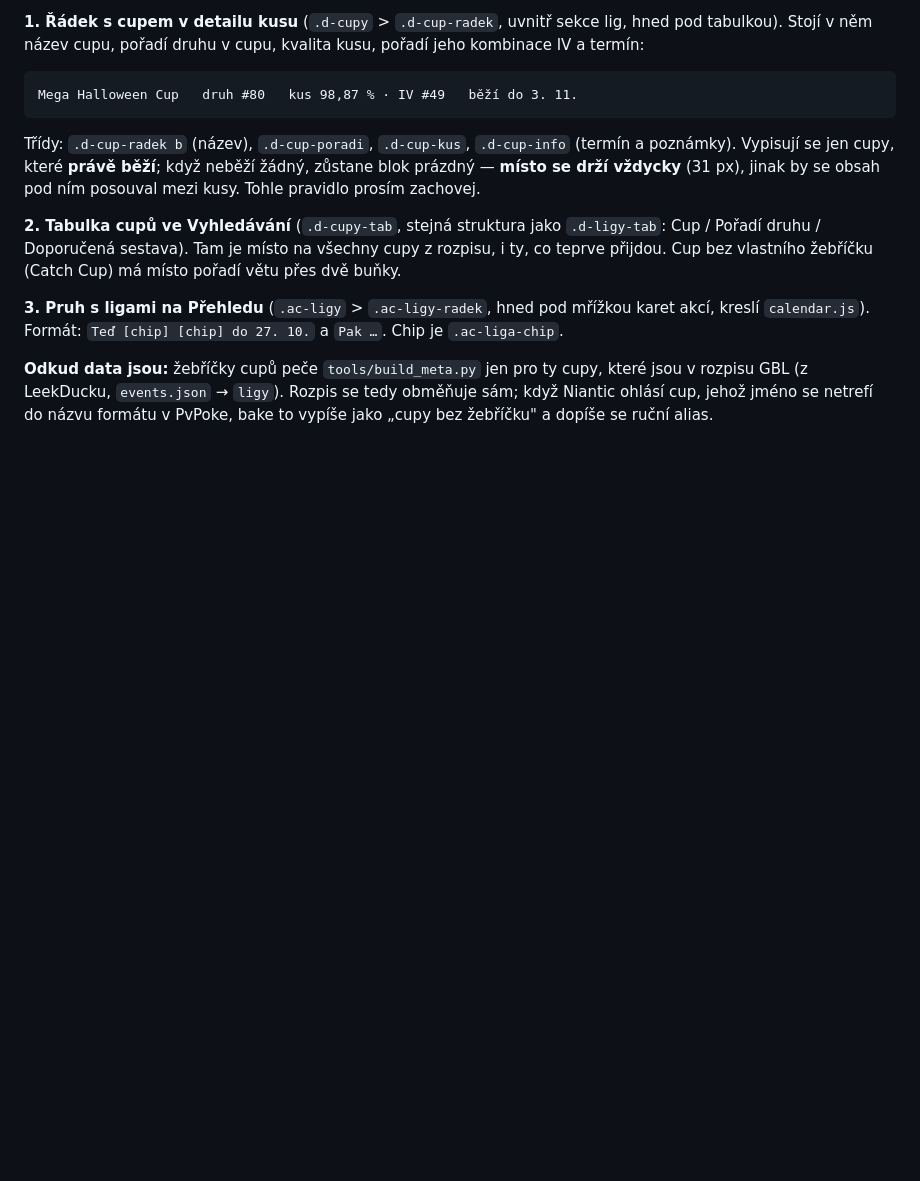
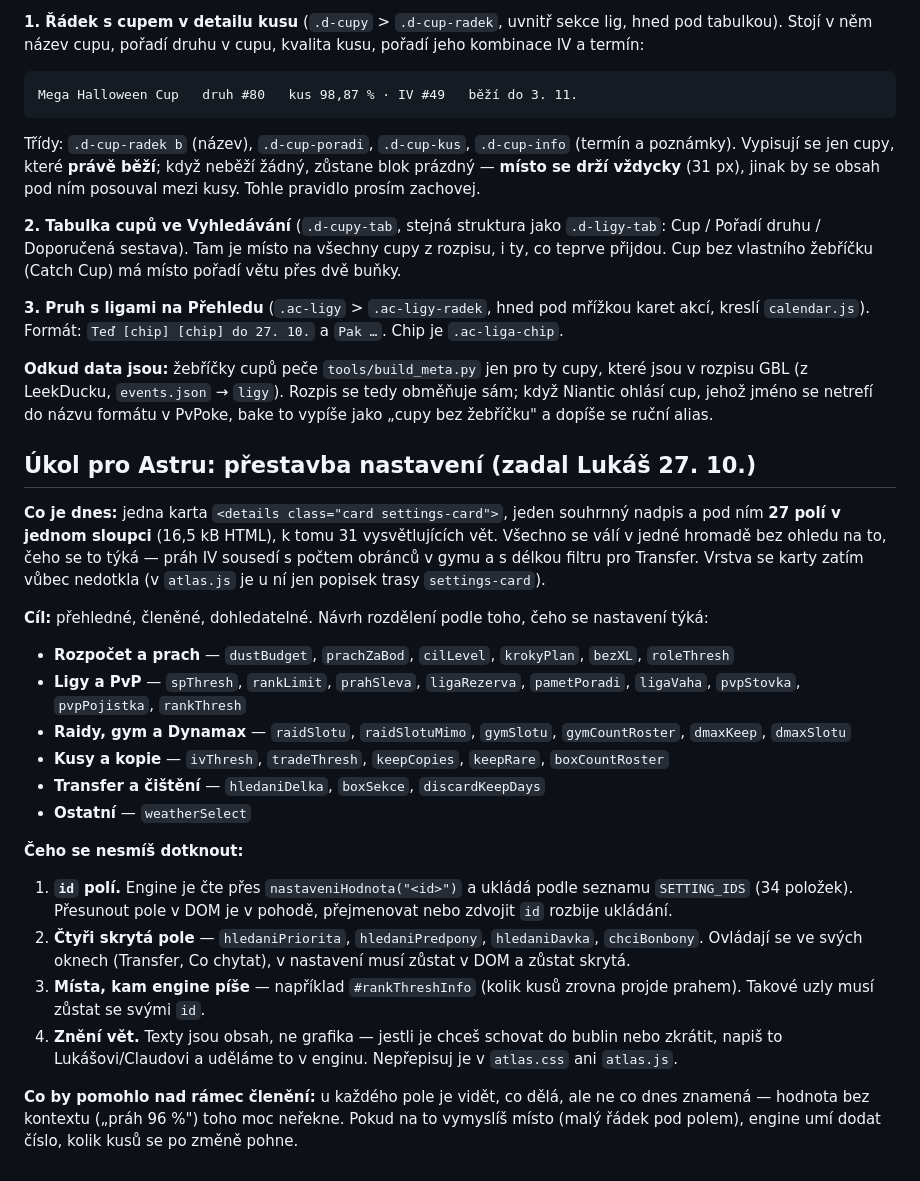
Before and after one commit to Lukas-Riha/pokemon-go-app, a Markdown page: docs/PREDANI_ASTRA.md, the part around the change. GitHub-like rendering; blank space fills up the shorter version.

Commit message:
Zadání pro Astru: přestavba nastavení
Lukáš přidělil přestavbu nastavení Astře. Zadání popisuje dnešní stav
(27 polí v jednom sloupci), návrh rozdělení do šesti okruhů a čtyři
věci, které se nesmí změnit: id polí, čtyři skrytá pole ovládaná odjinud,
uzly, do kterých engine píše, a znění vysvětlujících vět.

Co-Authored-By: Claude Opus 5 <noreply@anthropic.com>

```diff
--- a/docs/PREDANI_ASTRA.md
+++ b/docs/PREDANI_ASTRA.md
@@ -1919,3 +1919,45 @@ cupy, které jsou v rozpisu GBL (z LeekDucku, `events.json` → `ligy`).
 Rozpis se tedy obměňuje sám; když Niantic ohlásí cup, jehož jméno se
 netrefí do názvu formátu v PvPoke, bake to vypíše jako „cupy bez
 žebříčku" a dopíše se ruční alias.
+
+## Úkol pro Astru: přestavba nastavení (zadal Lukáš 27. 10.)
+
+**Co je dnes:** jedna karta `<details class="card settings-card">`, jeden
+souhrnný nadpis a pod ním **27 polí v jednom sloupci** (16,5 kB HTML),
+k tomu 31 vysvětlujících vět. Všechno se válí v jedné hromadě bez ohledu
+na to, čeho se to týká — práh IV sousedí s počtem obránců v gymu a s
+délkou filtru pro Transfer. Vrstva se karty zatím vůbec nedotkla (v
+`atlas.js` je u ní jen popisek trasy `settings-card`).
+
+**Cíl:** přehledné, členěné, dohledatelné. Návrh rozdělení podle toho,
+čeho se nastavení týká:
+
+* **Rozpočet a prach** — `dustBudget`, `prachZaBod`, `cilLevel`,
+  `krokyPlan`, `bezXL`, `roleThresh`
+* **Ligy a PvP** — `spThresh`, `rankLimit`, `prahSleva`, `ligaRezerva`,
+  `pametPoradi`, `ligaVaha`, `pvpStovka`, `pvpPojistka`, `rankThresh`
+* **Raidy, gym a Dynamax** — `raidSlotu`, `raidSlotuMimo`, `gymSlotu`,
+  `gymCountRoster`, `dmaxKeep`, `dmaxSlotu`
+* **Kusy a kopie** — `ivThresh`, `tradeThresh`, `keepCopies`, `keepRare`,
+  `boxCountRoster`
+* **Transfer a čištění** — `hledaniDelka`, `boxSekce`, `discardKeepDays`
+* **Ostatní** — `weatherSelect`
+
+**Čeho se nesmíš dotknout:**
+
+1. **`id` polí.** Engine je čte přes `nastaveniHodnota("<id>")` a ukládá
+   podle seznamu `SETTING_IDS` (34 položek). Přesunout pole v DOM je v
+   pohodě, přejmenovat nebo zdvojit `id` rozbije ukládání.
+2. **Čtyři skrytá pole** — `hledaniPriorita`, `hledaniPredpony`,
+   `hledaniDavka`, `chciBonbony`. Ovládají se ve svých oknech (Transfer,
+   Co chytat), v nastavení musí zůstat v DOM a zůstat skrytá.
+3. **Místa, kam engine píše** — například `#rankThreshInfo` (kolik kusů
+   zrovna projde prahem). Takové uzly musí zůstat se svými `id`.
+4. **Znění vět.** Texty jsou obsah, ne grafika — jestli je chceš schovat
+   do bublin nebo zkrátit, napiš to Lukášovi/Claudovi a uděláme to v
+   enginu. Nepřepisuj je v `atlas.css` ani `atlas.js`.
+
+**Co by pomohlo nad rámec členění:** u každého pole je vidět, co dělá,
+ale ne co dnes znamená — hodnota bez kontextu („práh 96 %") toho moc
+neřekne. Pokud na to vymyslíš místo (malý řádek pod polem), engine umí
+dodat číslo, kolik kusů se po změně pohne.
```
